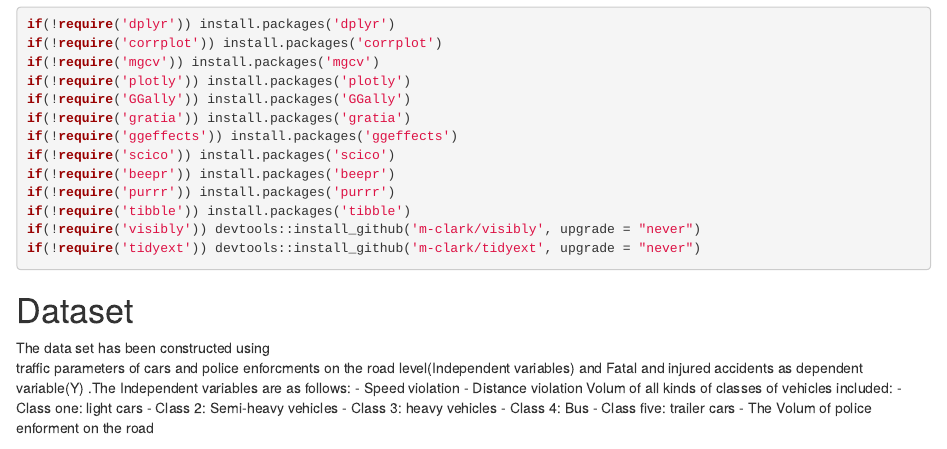
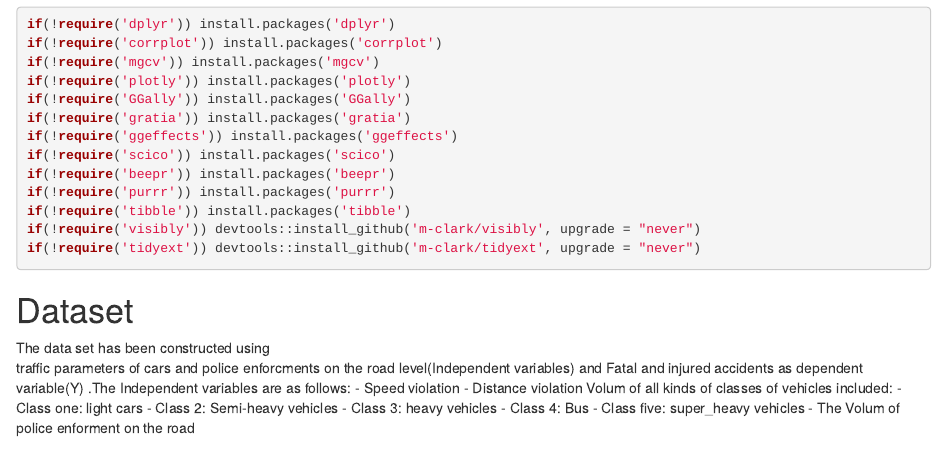
Before and after one commit to alimirzaei1354/Road-Accident-Prediction-with-Generalized-Additive-Models-GAMs-, an R Markdown document (Generalized-Additive-Models Rmd.Rmd): the page in a window 1100 px wide, from 2140 px down. Rendered offline with R 4.5, knitr and Pandoc, with nearby package versions; some code elsewhere in the file could not run offline.

Commit message:
Update Generalized-Additive-Models Rmd.Rmd

```diff
--- a/Generalized-Additive-Models Rmd.Rmd
+++ b/Generalized-Additive-Models Rmd.Rmd
@@ -135,7 +135,7 @@ Volum of all kinds of classes of vehicles included:
 - Class 2: Semi-heavy vehicles
 - Class 3: heavy vehicles
 - Class 4: Bus
-- Class five: trailer cars
+- Class five: super_heavy vehicles
 - The Volum of police enforment on the road
 
 
```
